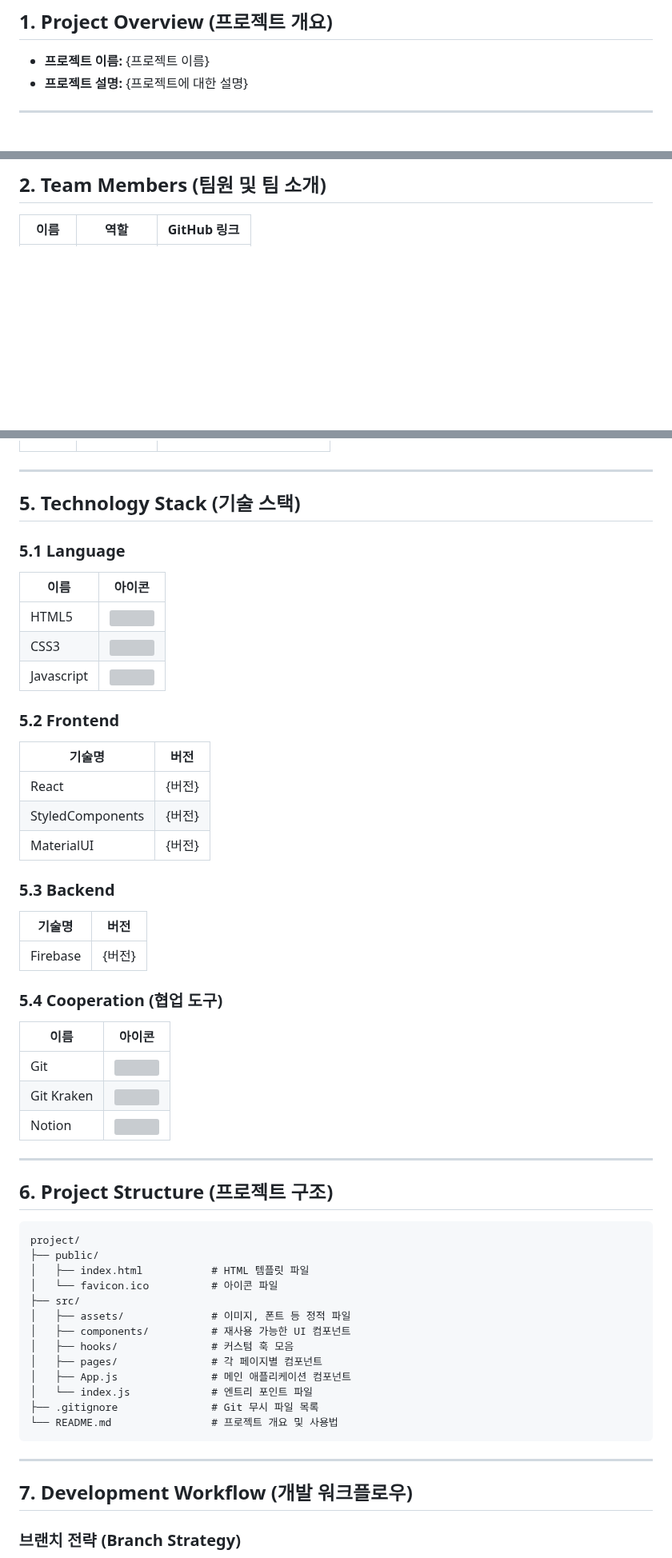
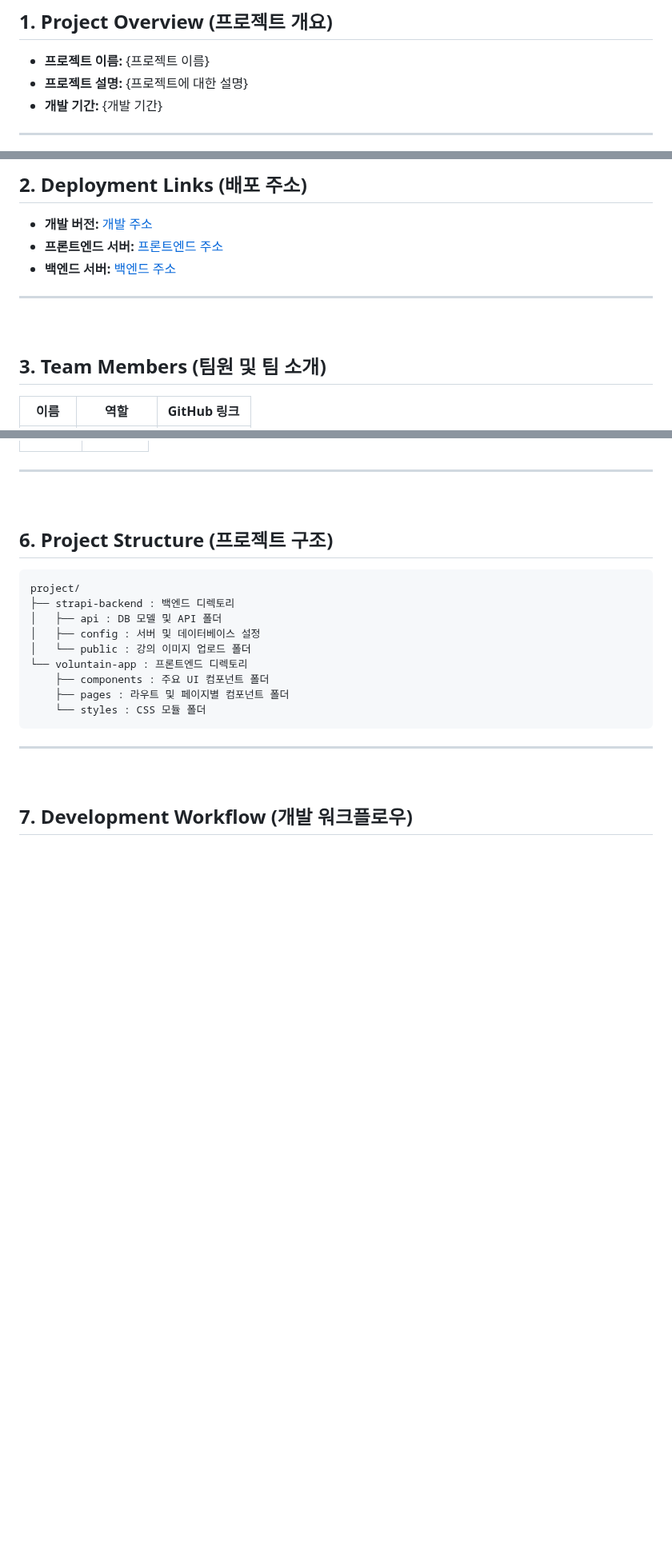
Before and after one commit to baNaNa-project01/baNaNa, a Markdown page: README.md, 3 parts joined by grey strips. Shown at 80% size. GitHub-like rendering; blank space fills up the shorter version; grey boxes are pictures that could not be loaded.

Commit message:
Docs : update README.md

````diff
--- a/README.md
+++ b/README.md
@@ -22,5 +20,6 @@ $ npm start
 ## **1. Project Overview (프로젝트 개요)**
 - **프로젝트 이름:** {프로젝트 이름}
 - **프로젝트 설명:** {프로젝트에 대한 설명}
+- **개발 기간:** {개발 기간}
 
 ---
@@ -27,4 +27,12 @@ $ npm start
 
-## **2. Team Members (팀원 및 팀 소개)**
+## **2. Deployment Links (배포 주소)**
+- **개발 버전:** [개발 주소](http://example.com)
+- **프론트엔드 서버:** [프론트엔드 주소](http://example.com:33307)
+- **백엔드 서버:** [백엔드 주소](http://example.com:2223)
+
+---
+<br>
+
+## **3. Team Members (팀원 및 팀 소개)**
 | 이름         | 역할         | GitHub 링크                                  |
 |--------------|--------------|---------------------------------------------|
@@ -54,50 +90,18 @@ $ npm start
 
 ---
-
-## **5. Technology Stack (기술 스택)**
-### **5.1 Language**
-| 이름           | 아이콘                          |
-|----------------|----------------------------------|
-| HTML5          | <img src="{이미지 링크}" width="100"> |
-| CSS3           | <img src="{이미지 링크}" width="100"> |
-| Javascript     | <img src="{이미지 링크}" width="100"> |
-
-### **5.2 Frontend**
-| 기술명           | 버전           |
-|----------------|----------------|
-| React          | {버전}          |
-| StyledComponents | {버전}        |
-| MaterialUI     | {버전}          |
-
-### **5.3 Backend**
-| 기술명           | 버전           |
-|----------------|----------------|
-| Firebase       | {버전}          |
-
-### **5.4 Cooperation (협업 도구)**
-| 이름           | 아이콘                          |
-|----------------|----------------------------------|
-| Git            | <img src="{이미지 링크}" width="100"> |
-| Git Kraken     | <img src="{이미지 링크}" width="100"> |
-| Notion         | <img src="{이미지 링크}" width="100"> |
-
----
+<br>
 
 ## **6. Project Structure (프로젝트 구조)**
 ```plaintext
 project/
-├── public/
-│   ├── index.html           # HTML 템플릿 파일
-│   └── favicon.ico          # 아이콘 파일
-├── src/
-│   ├── assets/              # 이미지, 폰트 등 정적 파일
-│   ├── components/          # 재사용 가능한 UI 컴포넌트
-│   ├── hooks/               # 커스텀 훅 모음
-│   ├── pages/               # 각 페이지별 컴포넌트
-│   ├── App.js               # 메인 애플리케이션 컴포넌트
-│   └── index.js             # 엔트리 포인트 파일
-├── .gitignore               # Git 무시 파일 목록
-└── README.md                # 프로젝트 개요 및 사용법
+├── strapi-backend : 백엔드 디렉토리
+│   ├── api : DB 모델 및 API 폴더
+│   ├── config : 서버 및 데이터베이스 설정
+│   └── public : 강의 이미지 업로드 폴더
+└── voluntain-app : 프론트엔드 디렉토리
+    ├── components : 주요 UI 컴포넌트 폴더
+    ├── pages : 라우트 및 페이지별 컴포넌트 폴더
+    └── styles : CSS 모듈 폴더
 ```
 
 ---
````
Also changed, not shown: other parts of README.md (+81 -94 lines).
